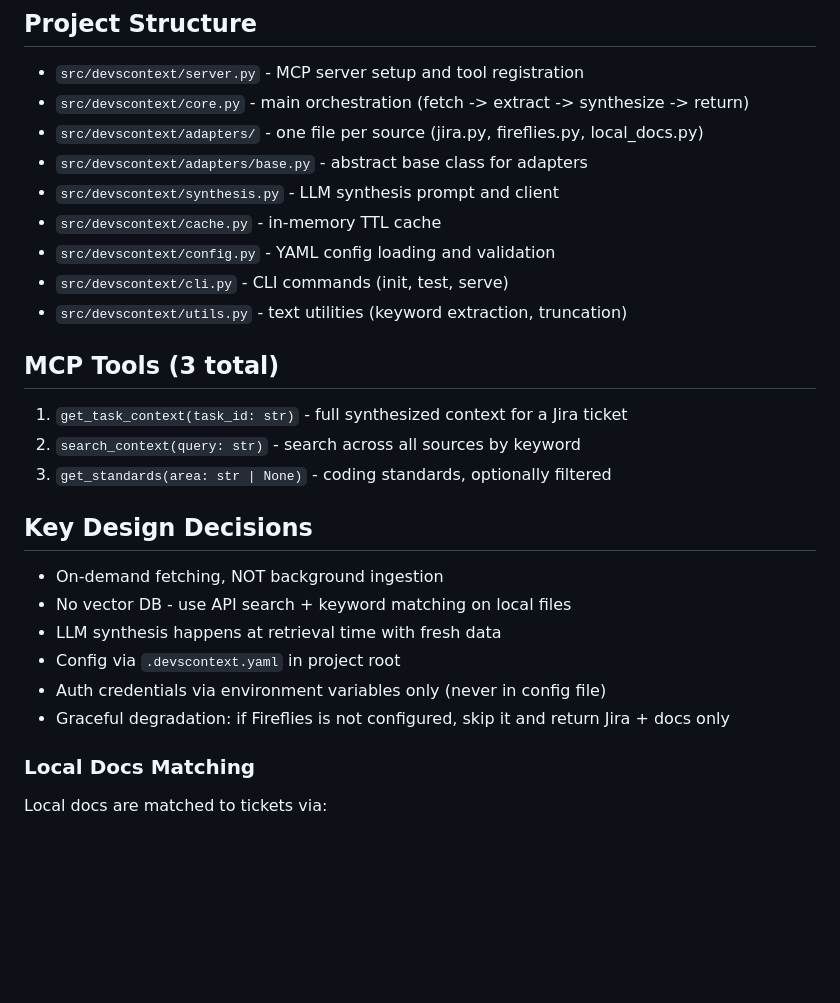
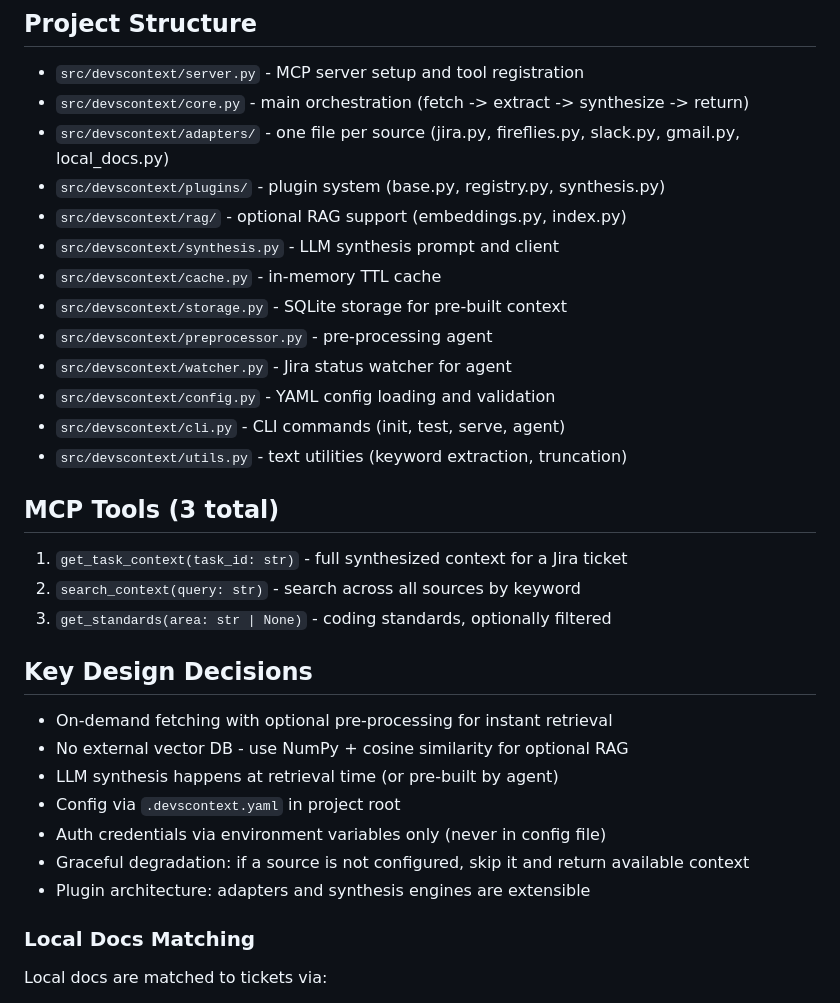
Before and after one commit to Pro0f/devscontext, a Markdown page: CLAUDE.md, the part around one of its changes. Drawn GitHub-style; blank space fills up the shorter version.

```diff
--- a/CLAUDE.md
+++ b/CLAUDE.md
@@ -52,12 +74,16 @@ This ensures docs and meetings are contextually relevant to the specific ticket.
 ## Project Structure
 - `src/devscontext/server.py` - MCP server setup and tool registration
 - `src/devscontext/core.py` - main orchestration (fetch -> extract -> synthesize -> return)
-- `src/devscontext/adapters/` - one file per source (jira.py, fireflies.py, local_docs.py)
-- `src/devscontext/adapters/base.py` - abstract base class for adapters
+- `src/devscontext/adapters/` - one file per source (jira.py, fireflies.py, slack.py, gmail.py, local_docs.py)
+- `src/devscontext/plugins/` - plugin system (base.py, registry.py, synthesis.py)
+- `src/devscontext/rag/` - optional RAG support (embeddings.py, index.py)
 - `src/devscontext/synthesis.py` - LLM synthesis prompt and client
 - `src/devscontext/cache.py` - in-memory TTL cache
+- `src/devscontext/storage.py` - SQLite storage for pre-built context
+- `src/devscontext/preprocessor.py` - pre-processing agent
+- `src/devscontext/watcher.py` - Jira status watcher for agent
 - `src/devscontext/config.py` - YAML config loading and validation
-- `src/devscontext/cli.py` - CLI commands (init, test, serve)
+- `src/devscontext/cli.py` - CLI commands (init, test, serve, agent)
 - `src/devscontext/utils.py` - text utilities (keyword extraction, truncation)
 
 ## MCP Tools (3 total)
@@ -66,12 +92,13 @@ This ensures docs and meetings are contextually relevant to the specific ticket.
 3. `get_standards(area: str | None)` - coding standards, optionally filtered
 
 ## Key Design Decisions
-- On-demand fetching, NOT background ingestion
-- No vector DB - use API search + keyword matching on local files
-- LLM synthesis happens at retrieval time with fresh data
+- On-demand fetching with optional pre-processing for instant retrieval
+- No external vector DB - use NumPy + cosine similarity for optional RAG
+- LLM synthesis happens at retrieval time (or pre-built by agent)
 - Config via `.devscontext.yaml` in project root
 - Auth credentials via environment variables only (never in config file)
-- Graceful degradation: if Fireflies is not configured, skip it and return Jira + docs only
+- Graceful degradation: if a source is not configured, skip it and return available context
+- Plugin architecture: adapters and synthesis engines are extensible
 
 ### Local Docs Matching
 Local docs are matched to tickets via:
```
Also changed, not shown: other parts of CLAUDE.md (+38 -11 lines).
